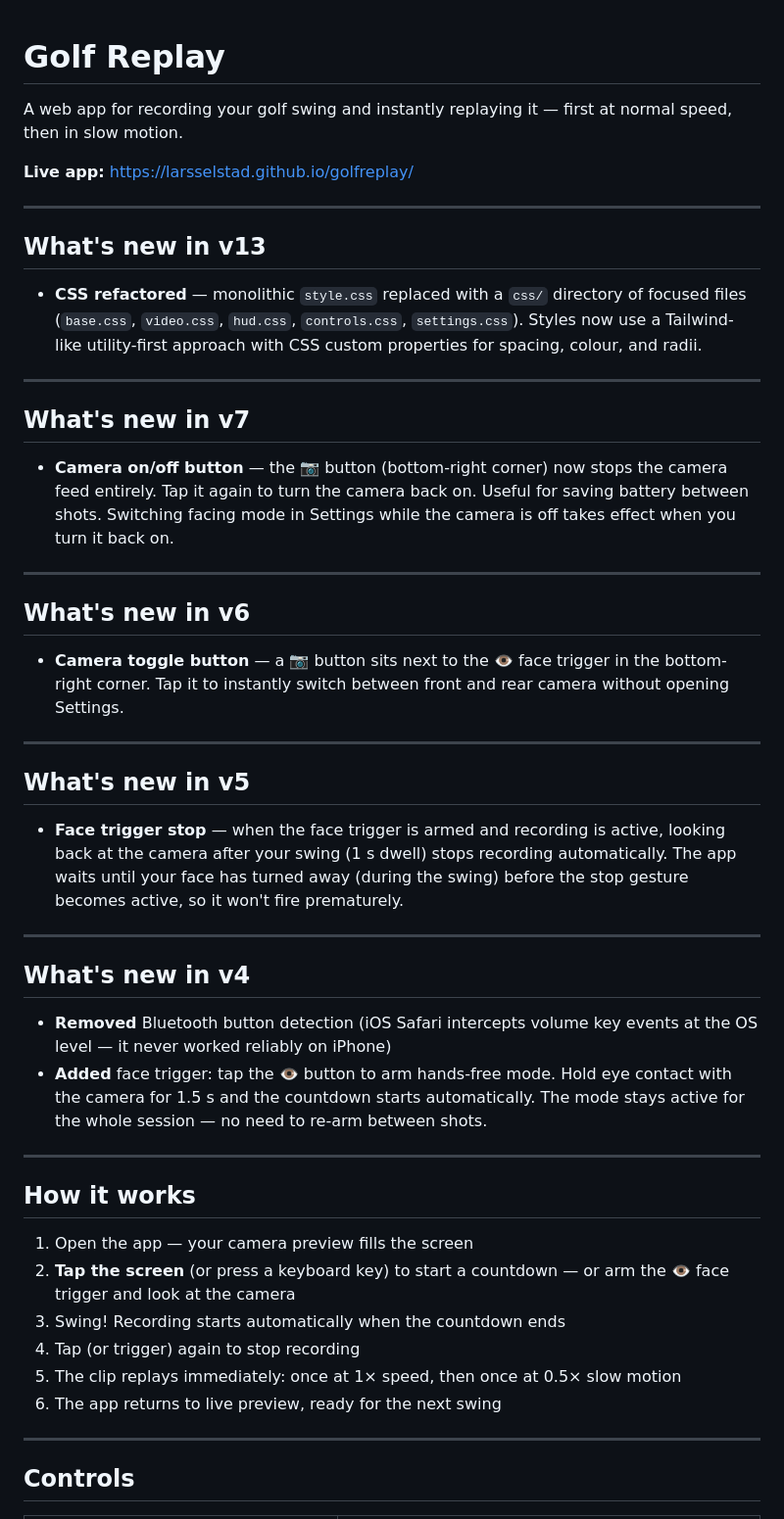
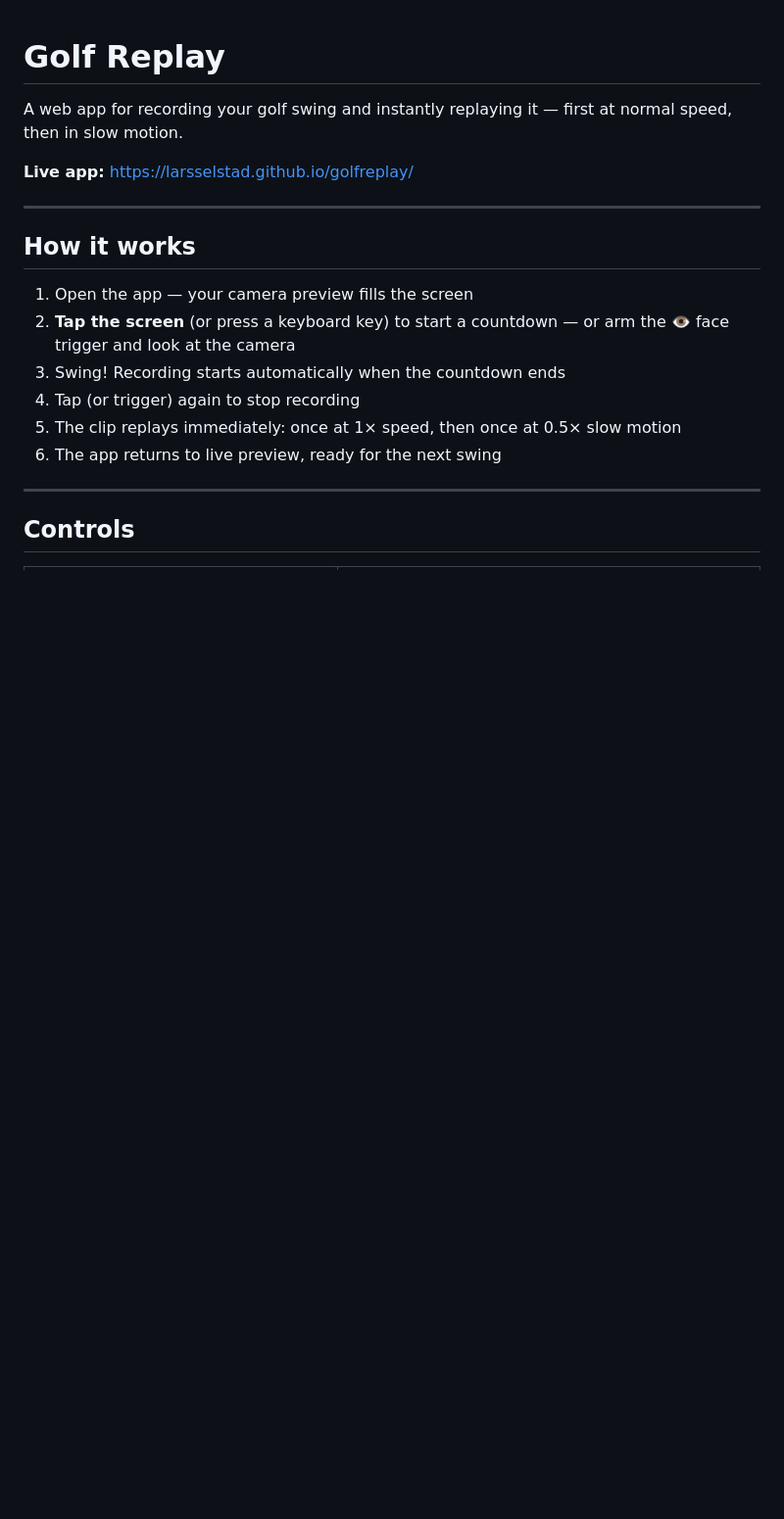
Before and after one commit to larsselstad/golfreplay, a Markdown page: README.md, the part around the change. Shown at 98% size. Drawn GitHub-style; blank space fills up the shorter version.

Commit message:
docs: remove What's new sections, open live app link in new tab
Co-authored-by: Copilot <223556219+Copilot@users.noreply.github.com>

```diff
--- a/README.md
+++ b/README.md
@@ -2,38 +2,7 @@
 
 A web app for recording your golf swing and instantly replaying it — first at normal speed, then in slow motion.
 
-**Live app:** https://larsselstad.github.io/golfreplay/
-
----
-
-## What's new in v13
-
-- **CSS refactored** — monolithic `style.css` replaced with a `css/` directory of focused files (`base.css`, `video.css`, `hud.css`, `controls.css`, `settings.css`). Styles now use a Tailwind-like utility-first approach with CSS custom properties for spacing, colour, and radii.
-
----
-
-## What's new in v7
-
-- **Camera on/off button** — the 📷 button (bottom-right corner) now stops the camera feed entirely. Tap it again to turn the camera back on. Useful for saving battery between shots. Switching facing mode in Settings while the camera is off takes effect when you turn it back on.
-
----
-
-## What's new in v6
-
-- **Camera toggle button** — a 📷 button sits next to the 👁 face trigger in the bottom-right corner. Tap it to instantly switch between front and rear camera without opening Settings.
-
----
-
-## What's new in v5
-
-- **Face trigger stop** — when the face trigger is armed and recording is active, looking back at the camera after your swing (1 s dwell) stops recording automatically. The app waits until your face has turned away (during the swing) before the stop gesture becomes active, so it won't fire prematurely.
-
----
-
-## What's new in v4
-
-- **Removed** Bluetooth button detection (iOS Safari intercepts volume key events at the OS level — it never worked reliably on iPhone)
-- **Added** face trigger: tap the 👁 button to arm hands-free mode. Hold eye contact with the camera for 1.5 s and the countdown starts automatically. The mode stays active for the whole session — no need to re-arm between shots.
+**Live app:** <a href="https://larsselstad.github.io/golfreplay/" target="_blank">https://larsselstad.github.io/golfreplay/</a>
 
 ---
 
```
